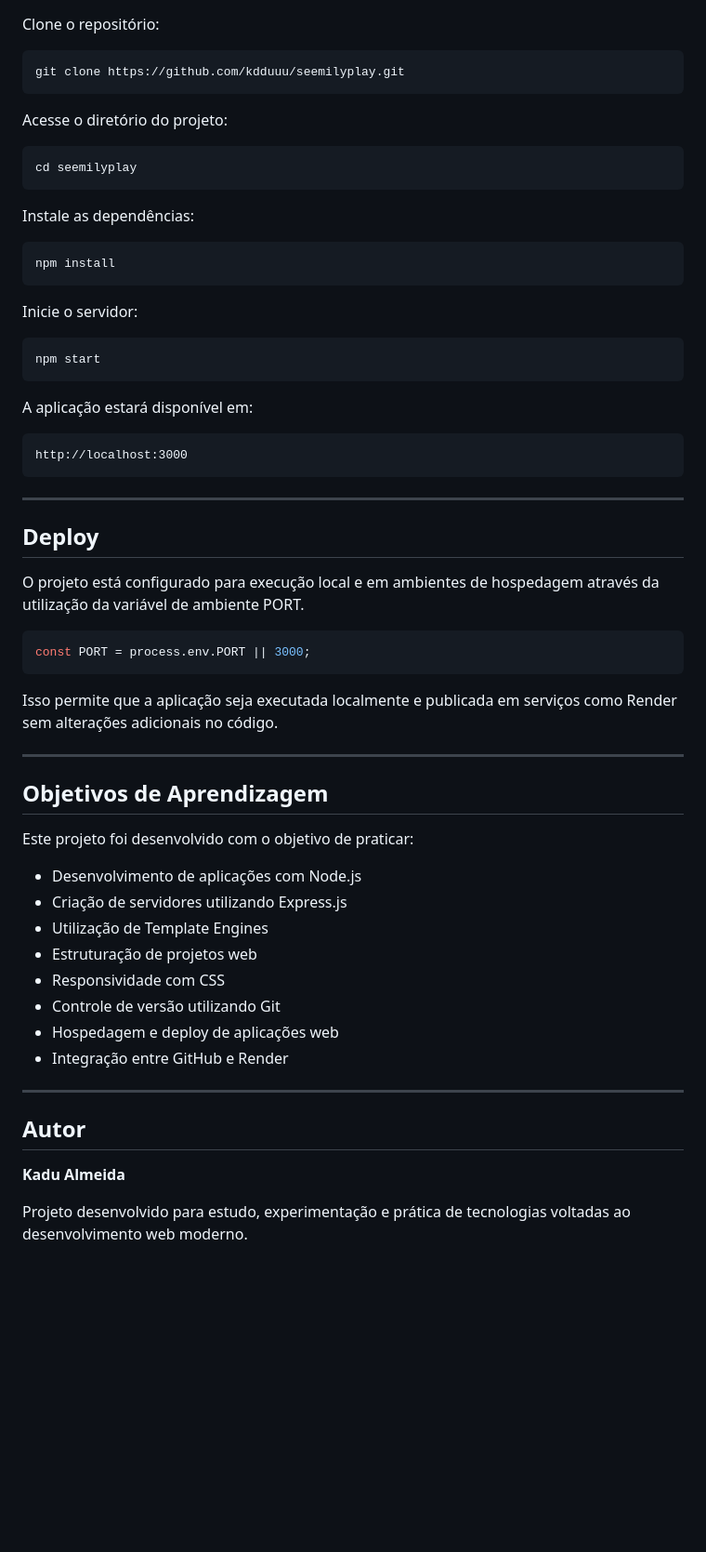
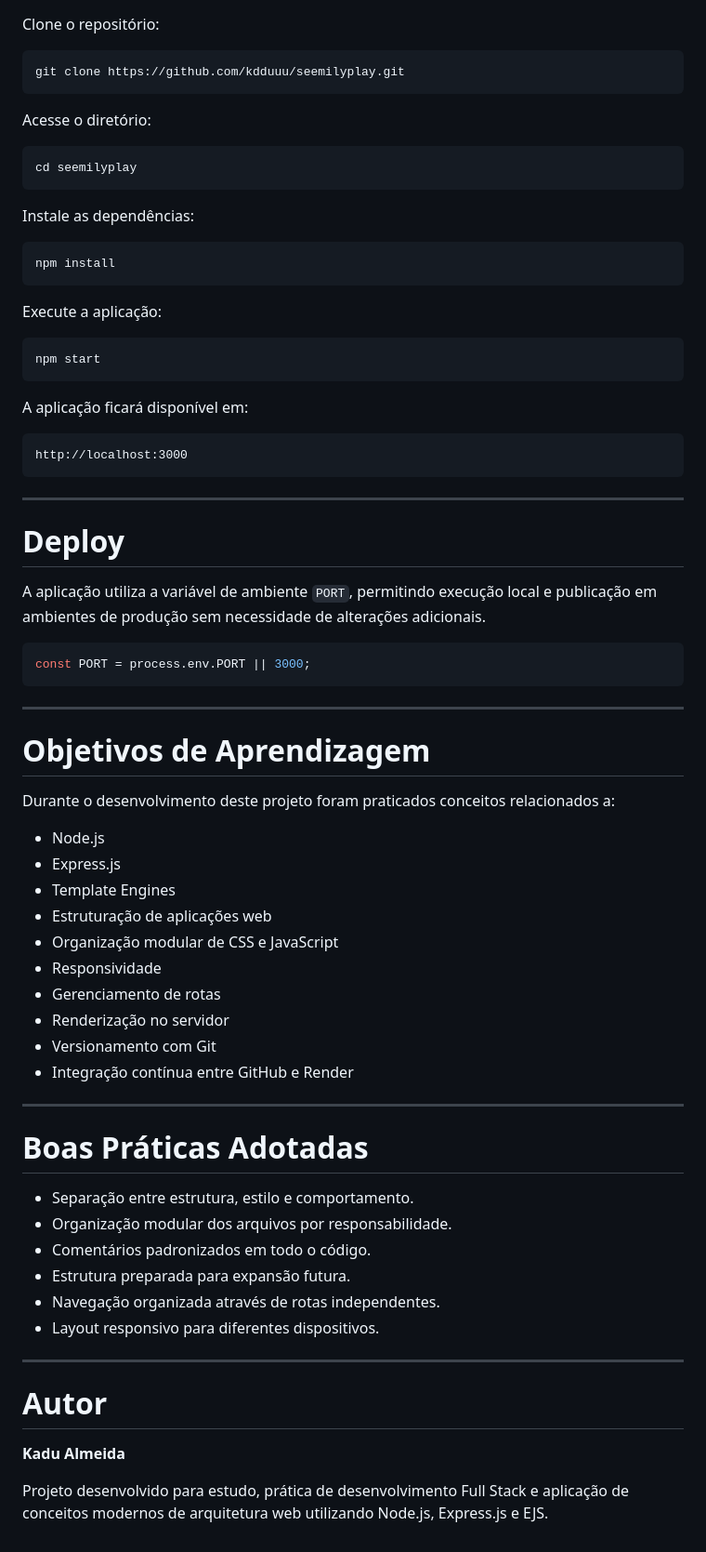
Before and after one commit to kdduuu/seemilyplay, a Markdown page: README.md, the part around one of its changes. Shown at 93% size. Drawn GitHub-style; blank space fills up the shorter version.

````diff
--- a/README.md
+++ b/README.md
@@ -103,7 +157,7 @@ Clone o repositório:
 git clone https://github.com/kdduuu/seemilyplay.git
 ```
 
-Acesse o diretório do projeto:
+Acesse o diretório:
 
 ```bash
 cd seemilyplay
@@ -115,13 +169,13 @@ Instale as dependências:
 npm install
 ```
 
-Inicie o servidor:
+Execute a aplicação:
 
 ```bash
 npm start
 ```
 
-A aplicação estará disponível em:
+A aplicação ficará disponível em:
 
 ```text
 http://localhost:3000
@@ -129,35 +183,46 @@ http://localhost:3000
 
 ---
 
-## Deploy
+# Deploy
 
-O projeto está configurado para execução local e em ambientes de hospedagem através da utilização da variável de ambiente PORT.
+A aplicação utiliza a variável de ambiente `PORT`, permitindo execução local e publicação em ambientes de produção sem necessidade de alterações adicionais.
 
 ```javascript
 const PORT = process.env.PORT || 3000;
 ```
 
-Isso permite que a aplicação seja executada localmente e publicada em serviços como Render sem alterações adicionais no código.
+---
+
+# Objetivos de Aprendizagem
+
+Durante o desenvolvimento deste projeto foram praticados conceitos relacionados a:
+
+- Node.js
+- Express.js
+- Template Engines
+- Estruturação de aplicações web
+- Organização modular de CSS e JavaScript
+- Responsividade
+- Gerenciamento de rotas
+- Renderização no servidor
+- Versionamento com Git
+- Integração contínua entre GitHub e Render
 
 ---
 
-## Objetivos de Aprendizagem
+# Boas Práticas Adotadas
 
-Este projeto foi desenvolvido com o objetivo de praticar:
-
-* Desenvolvimento de aplicações com Node.js
-* Criação de servidores utilizando Express.js
-* Utilização de Template Engines
-* Estruturação de projetos web
-* Responsividade com CSS
-* Controle de versão utilizando Git
-* Hospedagem e deploy de aplicações web
-* Integração entre GitHub e Render
+- Separação entre estrutura, estilo e comportamento.
+- Organização modular dos arquivos por responsabilidade.
+- Comentários padronizados em todo o código.
+- Estrutura preparada para expansão futura.
+- Navegação organizada através de rotas independentes.
+- Layout responsivo para diferentes dispositivos.
 
 ---
 
-## Autor
+# Autor
 
 **Kadu Almeida**
 
-Projeto desenvolvido para estudo, experimentação e prática de tecnologias voltadas ao desenvolvimento web moderno.
+Projeto desenvolvido para estudo, prática de desenvolvimento Full Stack e aplicação de conceitos modernos de arquitetura web utilizando Node.js, Express.js e EJS.
````
Also changed, not shown: other parts of README.md (+80 -26 lines).
